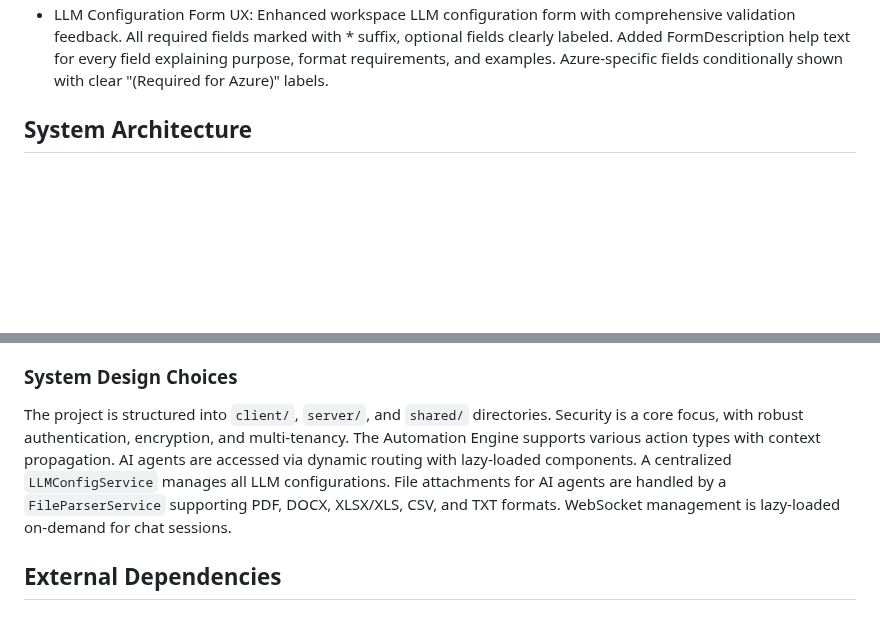
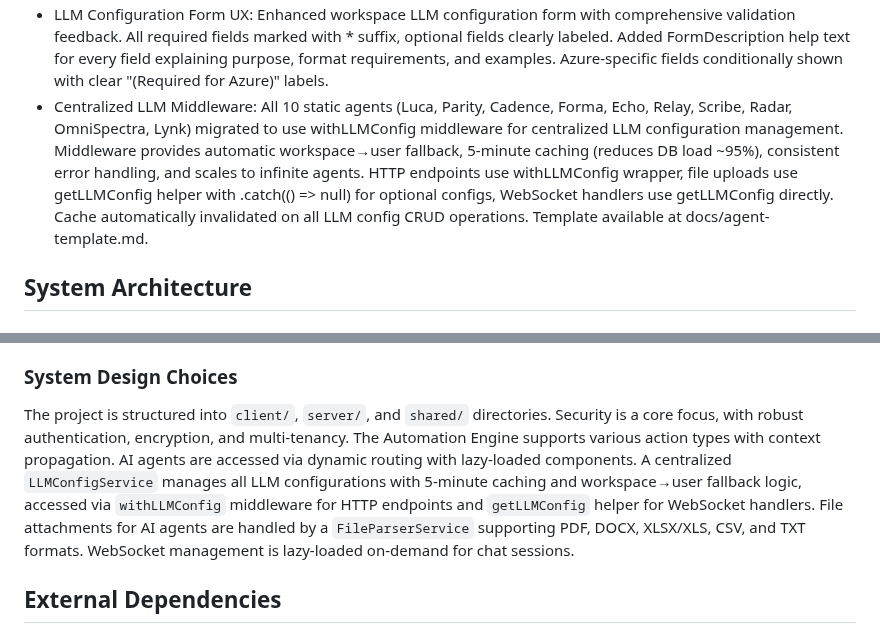
Before and after one commit to vithaluntold/accute1, a Markdown page: replit.md, 2 parts joined by grey strips. Rendered like a GitHub page; blank space fills up the shorter version.

Commit message:
Centralize AI agent LLM configuration management and improve error handling
Migrated 10 static agents to use `withLLMConfig` middleware for centralized LLM configuration, introducing workspace-to-user fallback, 5-minute caching, consistent error handling, and HTTP endpoint support.

Replit-Commit-Author: Agent
Replit-Commit-Session-Id: 462c306f-43a7-4394-b27e-16cd0f6a3682
Replit-Commit-Checkpoint-Type: intermediate_checkpoint
Replit-Commit-Event-Id: a684932b-a6fd-4374-a10c-8e4c10b779d1
Replit-Commit-Screenshot-Url: https://storage.googleapis.com/screenshot-production-us-central1/b04b888b-2b91-4fe1-b78b-c3d0241cd307/462c306f-43a7-4394-b27e-16cd0f6a3682/6SWa4Dg

```diff
--- a/replit.md
+++ b/replit.md
@@ -33,6 +33,7 @@ Accute is an AI-native accounting workflow automation platform designed to revol
 - Contact Creation Bug Fix: Fixed 500 error when creating contacts during client onboarding. Issue was insertContactSchema requiring organizationId and createdBy fields that are added by backend from auth context. Schema now omits these fields (marked with "Added by backend from auth context" comments), allowing validation to pass before backend enrichment.
 - Workspace Settings Save Fix: Fixed critical bug where workspace settings API calls used wrong endpoint (`/api/organizations/${orgId}/settings` vs correct `/api/organizations/${orgId}`), causing settings to not save and users to get logged out. Updated all query keys and mutations in organization-settings.tsx to use correct endpoint.
 - LLM Configuration Form UX: Enhanced workspace LLM configuration form with comprehensive validation feedback. All required fields marked with * suffix, optional fields clearly labeled. Added FormDescription help text for every field explaining purpose, format requirements, and examples. Azure-specific fields conditionally shown with clear "(Required for Azure)" labels.
+- Centralized LLM Middleware: All 10 static agents (Luca, Parity, Cadence, Forma, Echo, Relay, Scribe, Radar, OmniSpectra, Lynk) migrated to use withLLMConfig middleware for centralized LLM configuration management. Middleware provides automatic workspace→user fallback, 5-minute caching (reduces DB load ~95%), consistent error handling, and scales to infinite agents. HTTP endpoints use withLLMConfig wrapper, file uploads use getLLMConfig helper with .catch(() => null) for optional configs, WebSocket handlers use getLLMConfig directly. Cache automatically invalidated on all LLM config CRUD operations. Template available at docs/agent-template.md.
 
 ## System Architecture
 
@@ -48,7 +49,7 @@ Accute features a multi-tenant architecture with a four-tier Role-Based Access C
 Additional features include a Marketplace System for templates, hierarchical folder structure, Projects Management, an AI Agent Foundry, Template Scoping, Subscription Management, Task Dependencies System, Document Version Control, Enhanced Report Builder, Workload View, Unified Inbox, Calendar & Event Management, Cadence Workflow Builder, AI Agent Pricing, Recurring Scheduler, Collaboration features, Enhanced Automation Actions, Workload Insights, Luca Chat features (File Attachments, Auto Chat Title, Search & Archive), Idempotent Automatic Day 1 Task Creation, Admin Template Deletion, 21-Day Onboarding Journey, Profile Picture Upload, Two-Level LLM Configuration System, Client Payment Collection System, Email Integration, SSO/SAML Enterprise Authentication, Proposals & Quotes Management, Chat Threading Extension, and a Resource Management Suite with a Skills Management System and Skill Matching Engine. A WebRTC Voice/Video Calling System provides production-ready in-app calling.
 
 ### System Design Choices
-The project is structured into `client/`, `server/`, and `shared/` directories. Security is a core focus, with robust authentication, encryption, and multi-tenancy. The Automation Engine supports various action types with context propagation. AI agents are accessed via dynamic routing with lazy-loaded components. A centralized `LLMConfigService` manages all LLM configurations. File attachments for AI agents are handled by a `FileParserService` supporting PDF, DOCX, XLSX/XLS, CSV, and TXT formats. WebSocket management is lazy-loaded on-demand for chat sessions.
+The project is structured into `client/`, `server/`, and `shared/` directories. Security is a core focus, with robust authentication, encryption, and multi-tenancy. The Automation Engine supports various action types with context propagation. AI agents are accessed via dynamic routing with lazy-loaded components. A centralized `LLMConfigService` manages all LLM configurations with 5-minute caching and workspace→user fallback logic, accessed via `withLLMConfig` middleware for HTTP endpoints and `getLLMConfig` helper for WebSocket handlers. File attachments for AI agents are handled by a `FileParserService` supporting PDF, DOCX, XLSX/XLS, CSV, and TXT formats. WebSocket management is lazy-loaded on-demand for chat sessions.
 
 ## External Dependencies
 - **PostgreSQL (via Neon)**: Primary database.
```
